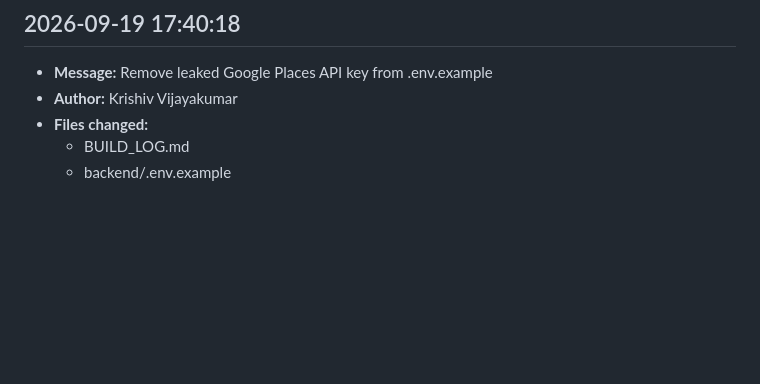
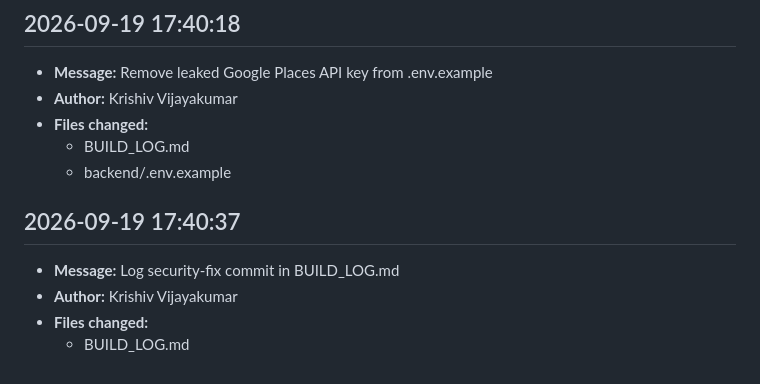
Before and after one commit to Turtlesalt/Krishiv-Capstone, a Markdown page: BUILD_LOG.md, the part around the change. GitHub-like rendering; blank space fills up the shorter version.

Commit message:
Log build-log commit in BUILD_LOG.md
Co-Authored-By: Claude Sonnet 5 <noreply@anthropic.com>

```diff
--- a/BUILD_LOG.md
+++ b/BUILD_LOG.md
@@ -265,3 +265,9 @@ s11## 2026-09-19 17:23:20
 - **Files changed:**
   - BUILD_LOG.md
   - backend/.env.example
+
+## 2026-09-19 17:40:37
+- **Message:** Log security-fix commit in BUILD_LOG.md
+- **Author:** Krishiv Vijayakumar
+- **Files changed:**
+  - BUILD_LOG.md
```
